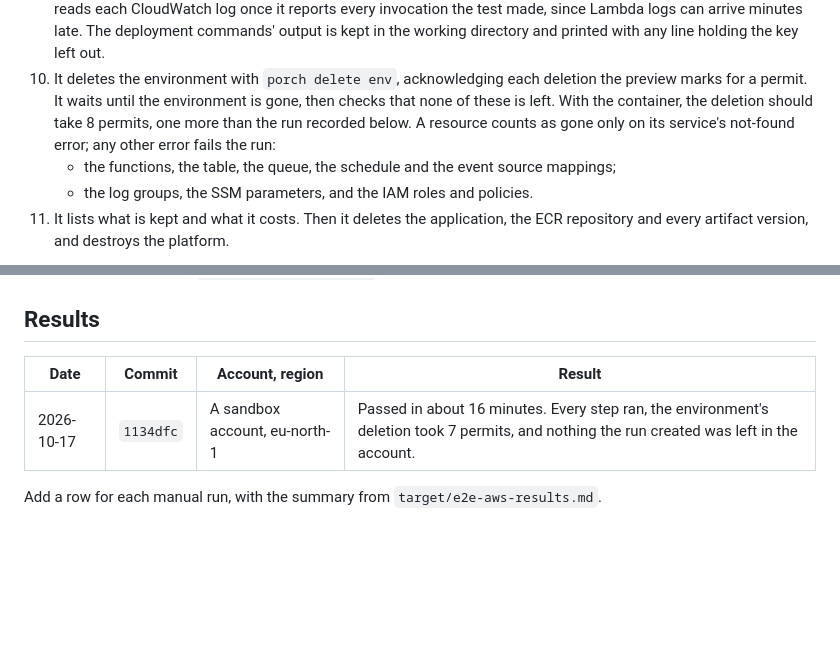
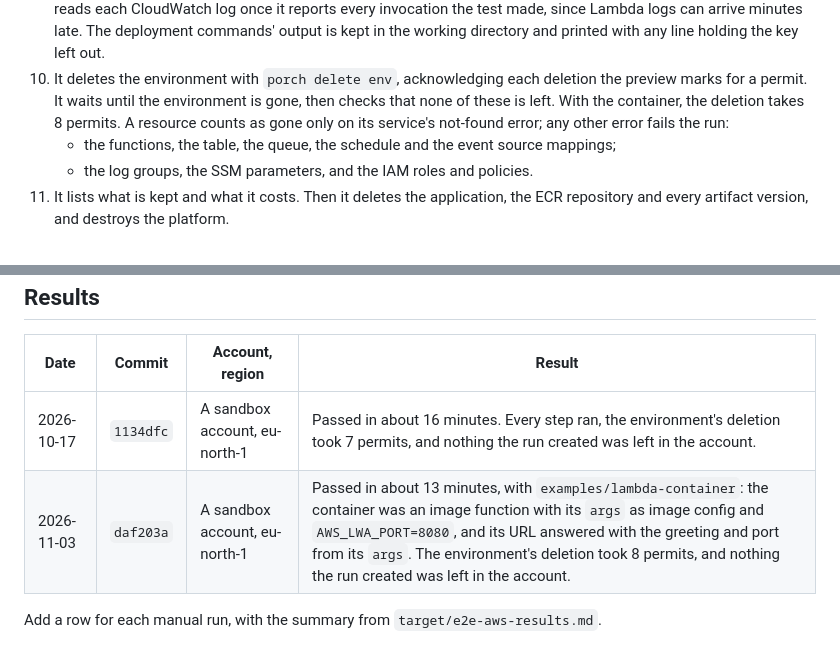
Before and after one commit to krisbrud/openporch, a Markdown page: docs/e2e.md, 2 parts joined by grey strips. GitHub-like rendering; blank space fills up the shorter version.

Commit message:
Record the AWS e2e run with the container workload (14.6 part 9)
It passed against the sandbox account in eu-north-1 at daf203a in about
13 minutes; the environment's deletion took 8 permits and nothing was left.

Co-Authored-By: Claude Opus 5.5 <noreply@anthropic.com>

```diff
--- a/docs/e2e.md
+++ b/docs/e2e.md
@@ -53,8 +53,7 @@ these steps:
 10. It deletes the environment with `porch delete env`, acknowledging each
     deletion the preview marks for a permit. It waits until the environment is
     gone, then checks that none of these is left. With the container, the
-    deletion should take 8 permits, one more than the run recorded below. A
-    resource counts as gone
+    deletion takes 8 permits. A resource counts as gone
     only on its service's not-found error; any other error fails the run:
     - the functions, the table, the queue, the schedule and the event source
       mappings;
@@ -169,6 +168,7 @@ Resources that the state no longer covers can be found by name:
 | Date | Commit | Account, region | Result |
 | --- | --- | --- | --- |
 | 2026-10-17 | `1134dfc` | A sandbox account, eu-north-1 | Passed in about 16 minutes. Every step ran, the environment's deletion took 7 permits, and nothing the run created was left in the account. |
+| 2026-11-03 | `daf203a` | A sandbox account, eu-north-1 | Passed in about 13 minutes, with `examples/lambda-container`: the container was an image function with its `args` as image config and `AWS_LWA_PORT=8080`, and its URL answered with the greeting and port from its `args`. The environment's deletion took 8 permits, and nothing the run created was left in the account. |
 
 Add a row for each manual run, with the summary from
 `target/e2e-aws-results.md`.
```
Also changed, not shown: docs/acceptance.md (+1 -1 lines), 1 other file.
